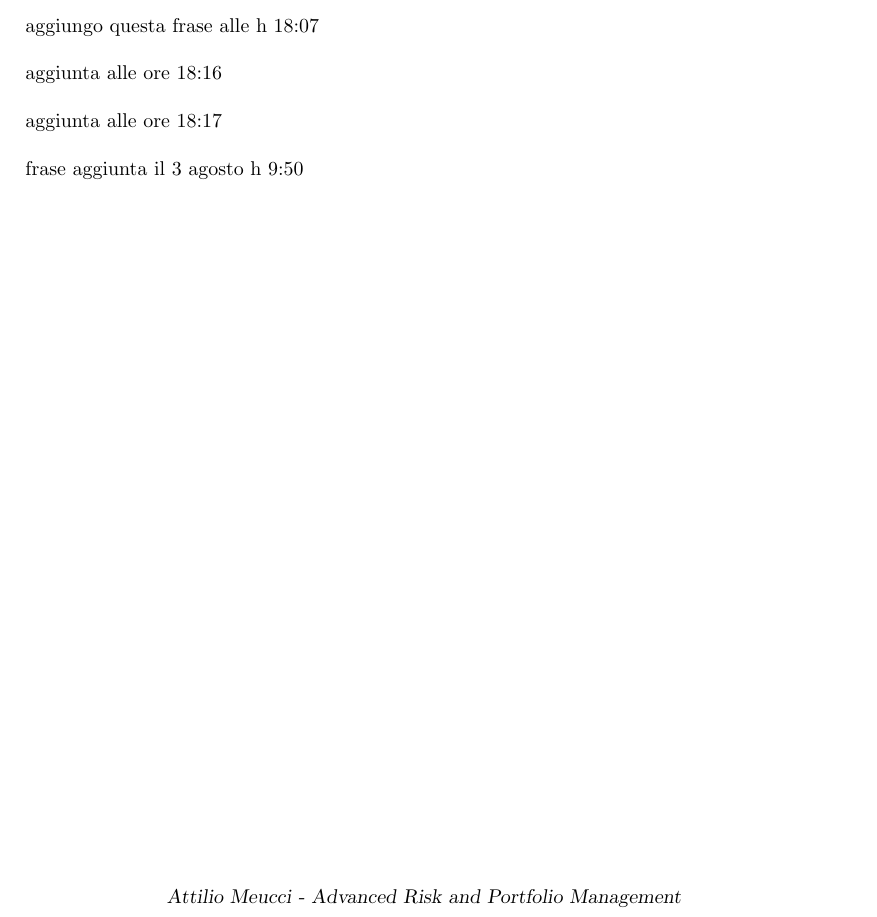
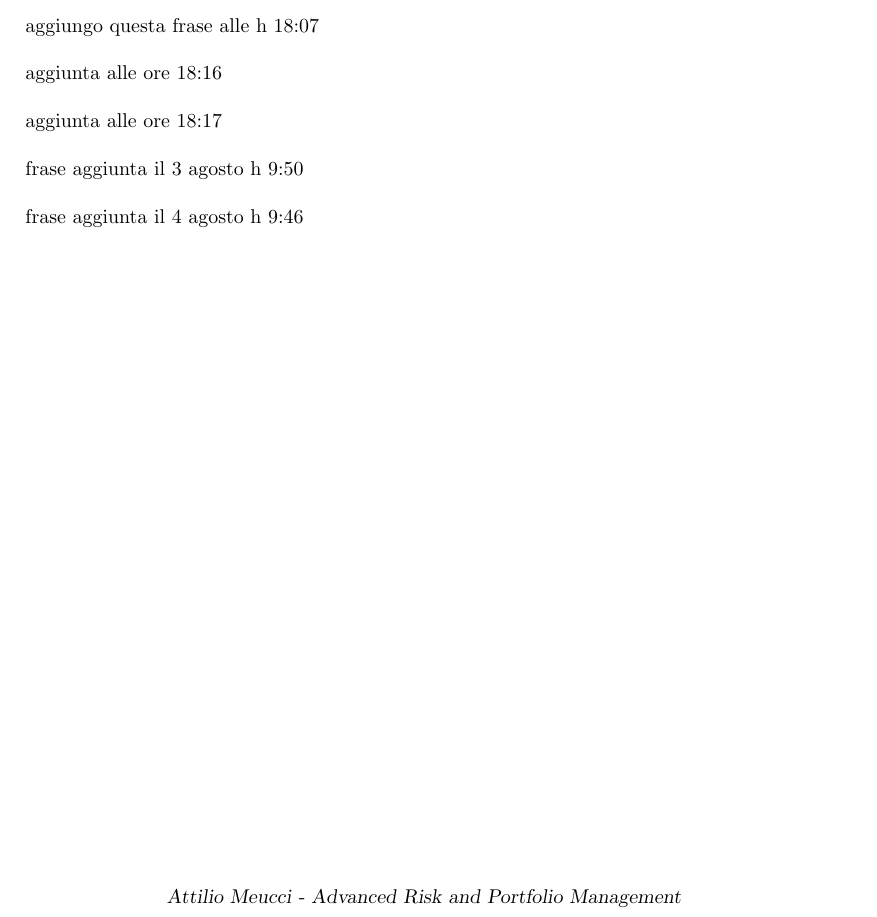
Before and after one commit to ElisaAppolloni/project, a LaTeX document (EB/Experiment_Github.tex): part of the page, cut so that both start at the same text. Compiled offline with pdfLaTeX; a LaTeX package or settings file that is missing is left out.

Commit message:
added a sentence

```diff
--- a/EB/Experiment_Github.tex
+++ b/EB/Experiment_Github.tex
@@ -114,4 +114,8 @@ aggiunta alle ore 18:17
 
 frase aggiunta il 3 agosto h 9:50
 
+\bigskip
+
+frase aggiunta il 4 agosto h 9:46
+
 \end{document}
```
Also changed, not shown: EB/Experiment_Github.tex (2 more changed lines).
